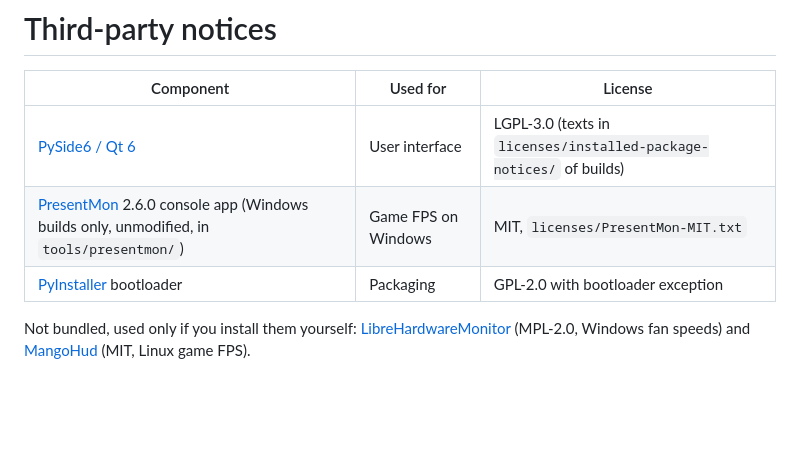
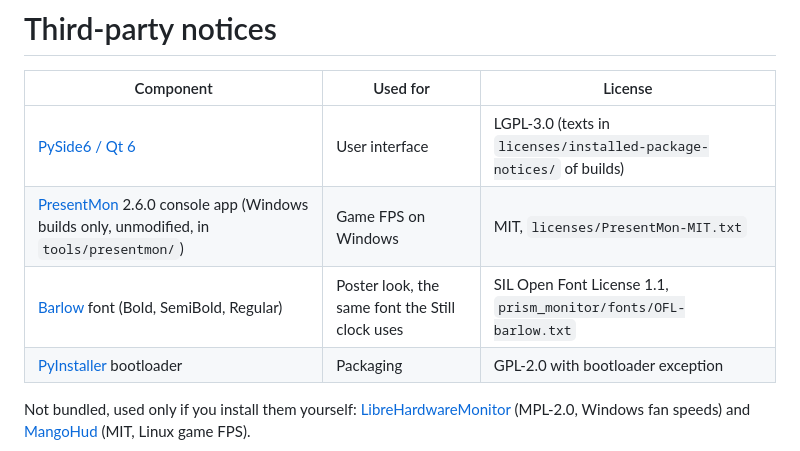
Before and after one commit to danny19862025/prism-monitor, a Markdown page: THIRD_PARTY_NOTICES.md, the part around the change. Drawn GitHub-style; blank space fills up the shorter version.

```diff
--- a/THIRD_PARTY_NOTICES.md
+++ b/THIRD_PARTY_NOTICES.md
@@ -4,6 +4,7 @@
 |---|---|---|
 | [PySide6 / Qt 6](https://www.qt.io/qt-for-python) | User interface | LGPL-3.0 (texts in `licenses/installed-package-notices/` of builds) |
 | [PresentMon](https://github.com/GameTechDev/PresentMon) 2.6.0 console app (Windows builds only, unmodified, in `tools/presentmon/`) | Game FPS on Windows | MIT, `licenses/PresentMon-MIT.txt` |
+| [Barlow](https://github.com/jpt/barlow) font (Bold, SemiBold, Regular) | Poster look, the same font the Still clock uses | SIL Open Font License 1.1, `prism_monitor/fonts/OFL-barlow.txt` |
 | [PyInstaller](https://pyinstaller.org) bootloader | Packaging | GPL-2.0 with bootloader exception |
 
 Not bundled, used only if you install them yourself:
```
Also changed, not shown: README.md (+1 -0 lines), docs/demo.png, 8 other files.
